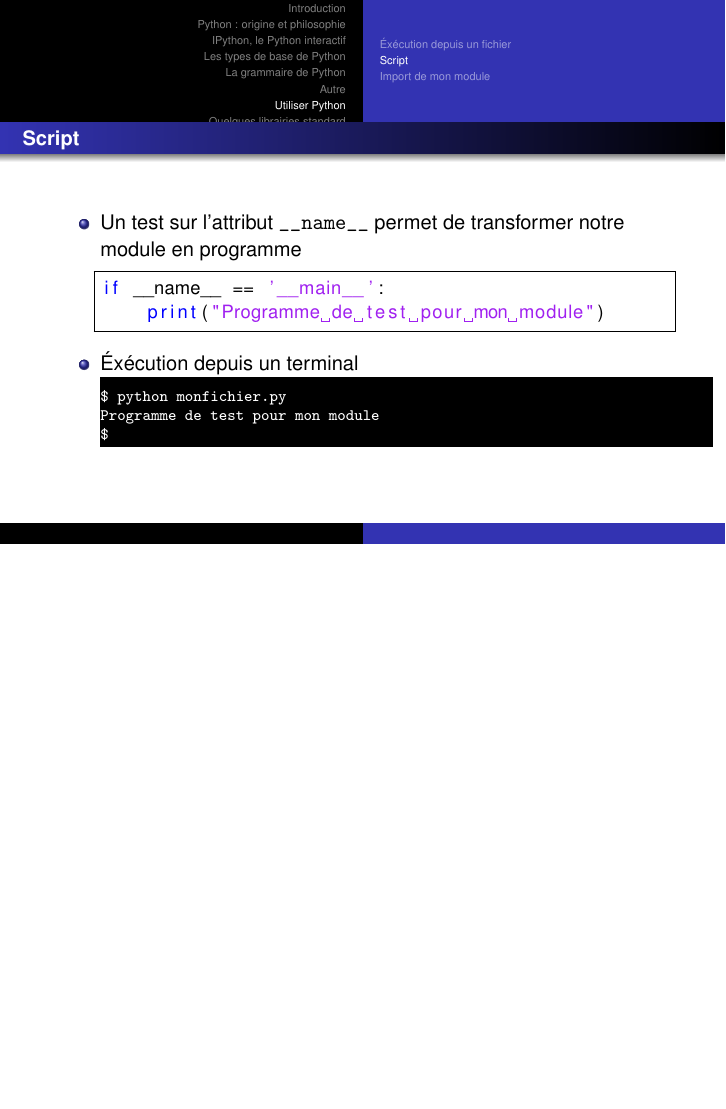
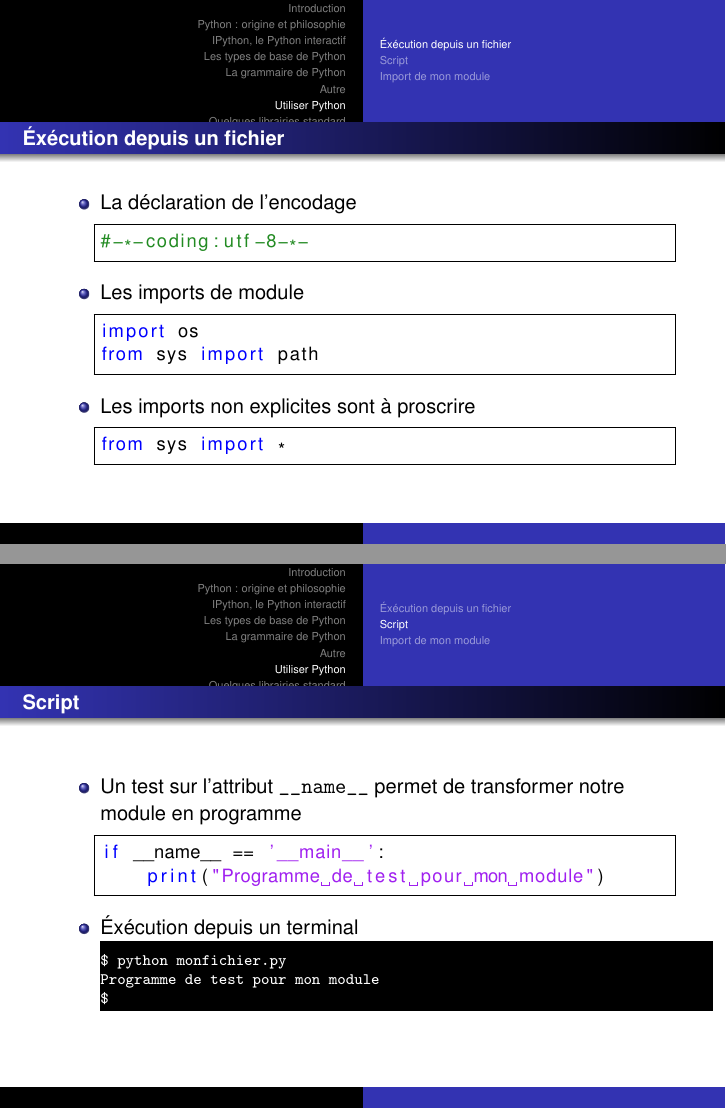
Before and after one commit to mike-perdide/Slides, LaTeX slides (python-initiation/template.tex, which reads python-initiation/python_use.tex): page 161 of 178 before the commit and pages 159 and 161 of 178 after it, the two joined at a grey line, the shorter picture padded with empty space. Compiled offline with pdfLaTeX.

Commit message:
Ajout de doc sur les imports wildcards (*)

```diff
--- a/python-initiation/python_use.tex
+++ b/python-initiation/python_use.tex
@@ -13,6 +13,10 @@
   \begin{lstlisting}
 import os
 from sys import path
+  \end{lstlisting}
+  \item Les imports non explicites sont à proscrire
+  \begin{lstlisting}
+from sys import *
   \end{lstlisting}
   \end{itemize}
 \end{frame}
```
